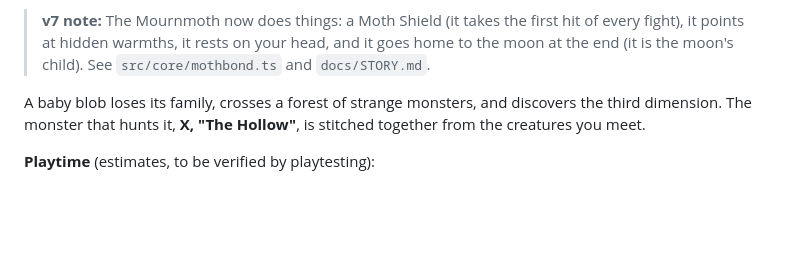
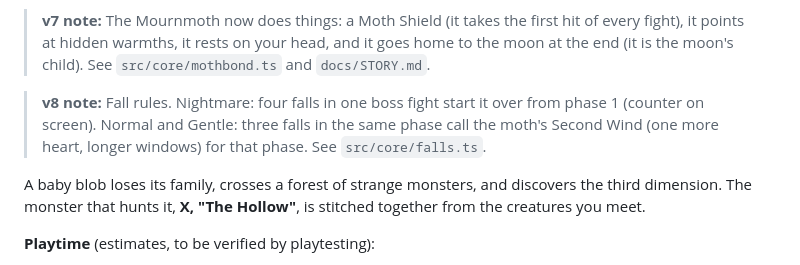
Before and after one commit to rubella2121/gamedev, a Markdown page: the-third-direction/GAME_SCRIPT.md, the part around the change. GitHub-like rendering; blank space fills up the shorter version.

```diff
--- a/the-third-direction/GAME_SCRIPT.md
+++ b/the-third-direction/GAME_SCRIPT.md
@@ -17,6 +17,9 @@
 
 > **v7 note:** The Mournmoth now does things: a Moth Shield (it takes the first hit of every fight), it points at hidden warmths, it rests on
 > your head, and it goes home to the moon at the end (it is the moon's child). See `src/core/mothbond.ts` and `docs/STORY.md`.
+
+> **v8 note:** Fall rules. Nightmare: four falls in one boss fight start it over from phase 1 (counter on screen). Normal and Gentle: three falls
+> in the same phase call the moth's Second Wind (one more heart, longer windows) for that phase. See `src/core/falls.ts`.
 
 A baby blob loses its family, crosses a forest of strange monsters, and discovers the third dimension. The monster that hunts it, **X, "The Hollow"**, is stitched together from the creatures you meet.
 
```
Also changed, not shown: the-third-direction/README.md (+5 -0 lines).
